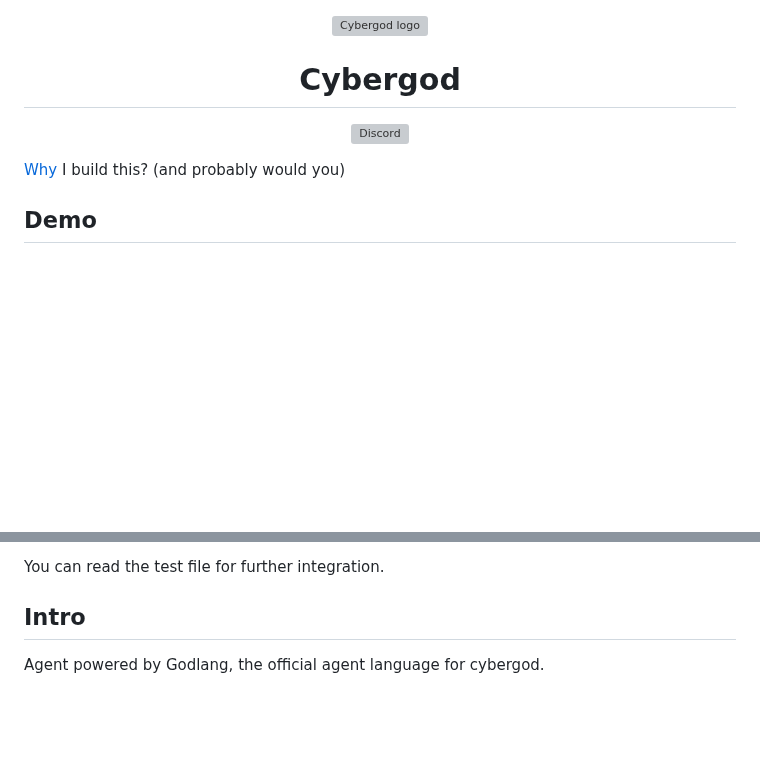
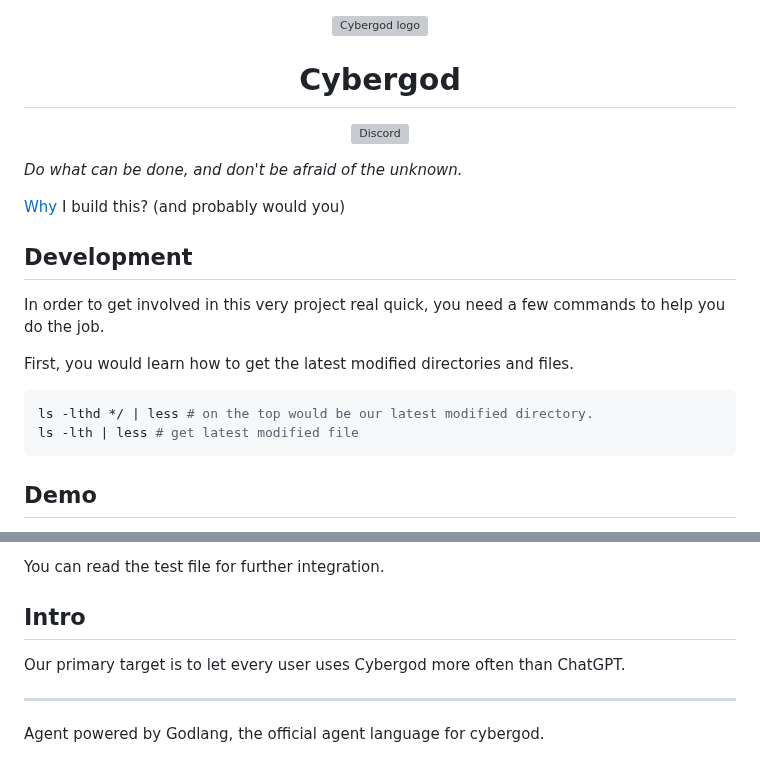
Before and after one commit to James4Ever0/agi_computer_control, a Markdown page: README.md, 2 parts joined by grey strips. Drawn GitHub-style; blank space fills up the shorter version; grey boxes are pictures that could not be loaded.

Commit message:
update motto in readme

````diff
--- a/README.md
+++ b/README.md
@@ -10,7 +10,21 @@
     </a>
 </p>
 
+*Do what can be done, and don't be afraid of the unknown.*
+
 [Why](https://github.com/James4Ever0/notes/blob/master/The%20reason%20why%20you%20build%20cybergod.md) I build this? (and probably would you)
+
+## Development
+
+In order to get involved in this very project real quick, you need a few commands to help you do the job.
+
+First, you would learn how to get the latest modified directories and files.
+
+```bash
+ls -lthd */ | less # on the top would be our latest modified directory.
+ls -lth | less # get latest modified file
+```
+
 
 ## Demo
 
@@ -120,6 +134,10 @@ A full mapping from conventional special keys to standard Tmux special keys can
 You can read the test file for further integration.
 
 ## Intro
+
+Our primary target is to let every user uses Cybergod more often than ChatGPT.
+
+---
 
 Agent powered by Godlang, the official agent language for cybergod.
 
````
